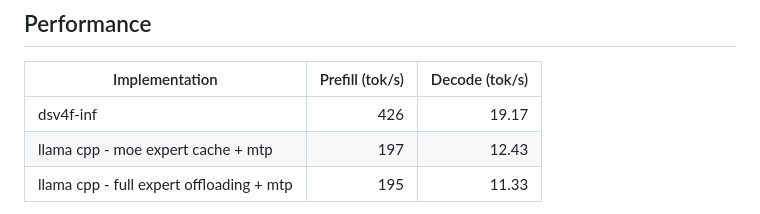
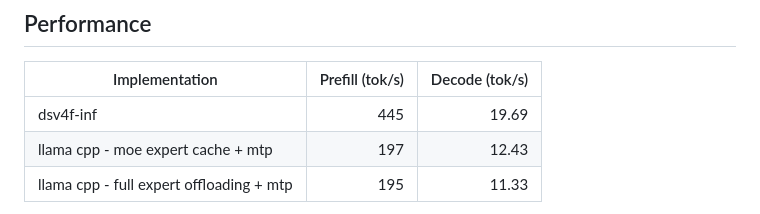
Before and after one commit to Nunatica/dsv4f-inf, a Markdown page: README.md, the part around the change. Drawn GitHub-style.

Commit message:
Updated benchmark result to latest.

```diff
--- a/README.md
+++ b/README.md
@@ -87,7 +87,7 @@ For access from another device on your LAN, open `http://<server-local-ip>:8080`
 
 | Implementation | Prefill (tok/s) | Decode (tok/s) |
 | --- | ---: | ---: |
-| dsv4f-inf | 426 | 19.17 |
+| dsv4f-inf | 445 | 19.69 |
 | llama cpp - moe expert cache + mtp | 197 | 12.43 |
 | llama cpp - full expert offloading + mtp | 195 | 11.33 |
 
```
